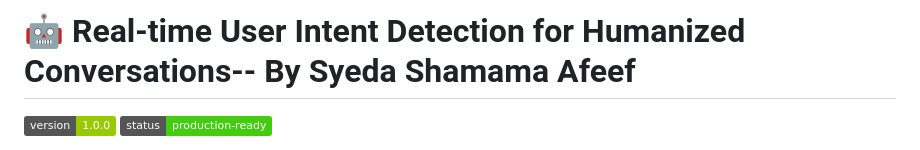
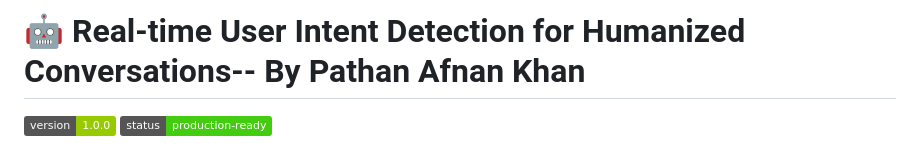
Before and after one commit to shamamaafeef2003/Convo_ai_by_syeda-shamama-afeef, a Markdown page: Readme.md, the part around the change. Drawn GitHub-style; badges without logos.

Commit message:
Update author name in Readme.md

```diff
--- a/Readme.md
+++ b/Readme.md
@@ -1,4 +1,4 @@
-# 🤖 Real-time User Intent Detection for Humanized Conversations-- By Syeda Shamama Afeef
+# 🤖 Real-time User Intent Detection for Humanized Conversations-- By Pathan Afnan Khan
 
 ![Version](https://img.shields.io/badge/version-1.0.0-green.svg)
 ![Status](https://img.shields.io/badge/status-production--ready-success.svg)
```
